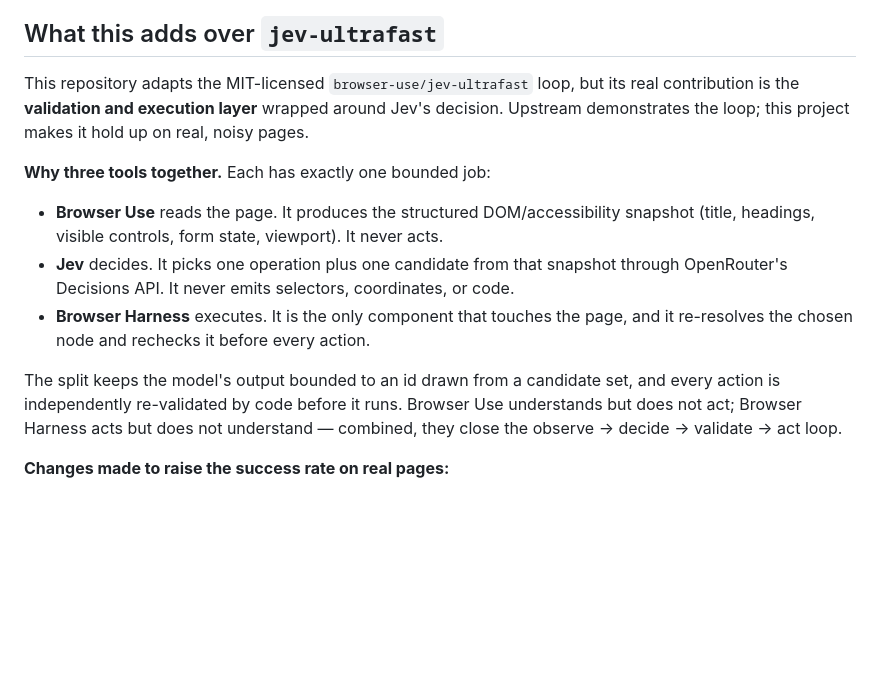
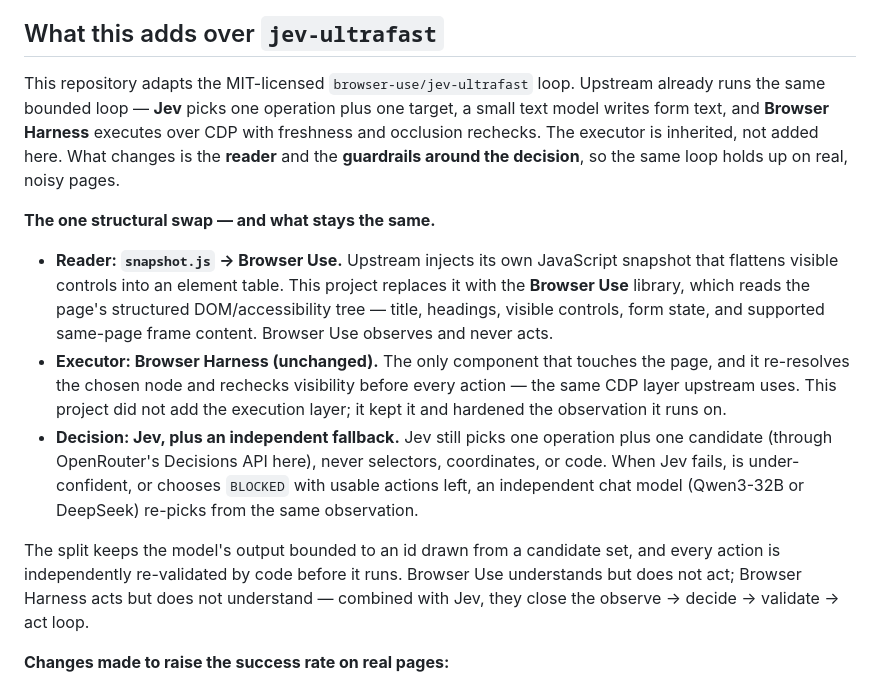
Before and after one commit to amyivychoi/jev-browser-agent, a Markdown page: README.md, the part around the change. Drawn GitHub-style; blank space fills up the shorter version.

Commit message:
Correct the jev-ultrafast comparison: executor is inherited, reader is the swap
Upstream jev-ultrafast reads the page with its own snapshot.js and already
executes through Browser Harness. It does not use the Browser Use library.
Restate the delta accurately: the structural change here is swapping the
reader to Browser Use, not adding a validation/execution layer.

Co-Authored-By: Claude Opus 5 <noreply@anthropic.com>

```diff
--- a/README.md
+++ b/README.md
@@ -124,23 +124,32 @@ The agent generates text only for an observed editable field. It does not invent
 
 ## What this adds over `jev-ultrafast`
 
-This repository adapts the MIT-licensed `browser-use/jev-ultrafast` loop, but its real
-contribution is the **validation and execution layer** wrapped around Jev's decision.
-Upstream demonstrates the loop; this project makes it hold up on real, noisy pages.
+This repository adapts the MIT-licensed `browser-use/jev-ultrafast` loop. Upstream already
+runs the same bounded loop — **Jev** picks one operation plus one target, a small text model
+writes form text, and **Browser Harness** executes over CDP with freshness and occlusion
+rechecks. The executor is inherited, not added here. What changes is the **reader** and the
+**guardrails around the decision**, so the same loop holds up on real, noisy pages.
 
-**Why three tools together.** Each has exactly one bounded job:
+**The one structural swap — and what stays the same.**
 
-- **Browser Use** reads the page. It produces the structured DOM/accessibility snapshot
-  (title, headings, visible controls, form state, viewport). It never acts.
-- **Jev** decides. It picks one operation plus one candidate from that snapshot through
-  OpenRouter's Decisions API. It never emits selectors, coordinates, or code.
-- **Browser Harness** executes. It is the only component that touches the page, and it
-  re-resolves the chosen node and rechecks it before every action.
+- **Reader: `snapshot.js` → Browser Use.** Upstream injects its own JavaScript snapshot that
+  flattens visible controls into an element table. This project replaces it with the
+  **Browser Use** library, which reads the page's structured DOM/accessibility tree — title,
+  headings, visible controls, form state, and supported same-page frame content. Browser Use
+  observes and never acts.
+- **Executor: Browser Harness (unchanged).** The only component that touches the page, and it
+  re-resolves the chosen node and rechecks visibility before every action — the same CDP layer
+  upstream uses. This project did not add the execution layer; it kept it and hardened the
+  observation it runs on.
+- **Decision: Jev, plus an independent fallback.** Jev still picks one operation plus one
+  candidate (through OpenRouter's Decisions API here), never selectors, coordinates, or code.
+  When Jev fails, is under-confident, or chooses `BLOCKED` with usable actions left, an
+  independent chat model (Qwen3-32B or DeepSeek) re-picks from the same observation.
 
 The split keeps the model's output bounded to an id drawn from a candidate set, and every
 action is independently re-validated by code before it runs. Browser Use understands but
-does not act; Browser Harness acts but does not understand — combined, they close the
-observe → decide → validate → act loop.
+does not act; Browser Harness acts but does not understand — combined with Jev, they close
+the observe → decide → validate → act loop.
 
 **Changes made to raise the success rate on real pages:**
 
```
